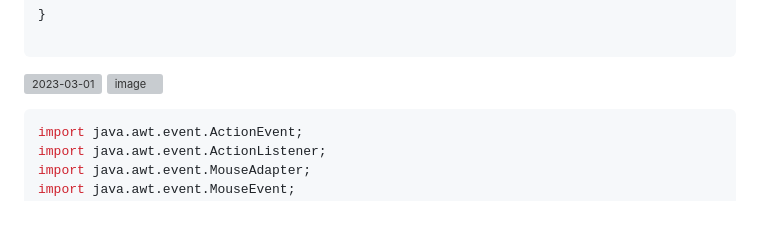
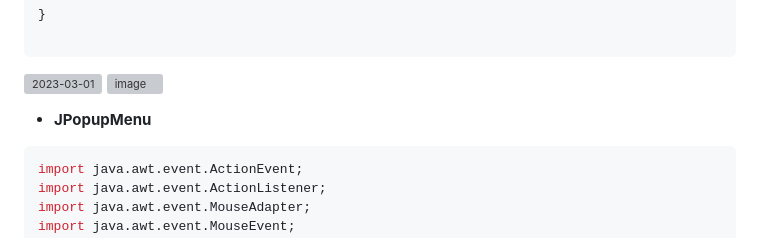
Before and after one commit to tugsef/dersNotlar-m, a Markdown page: Java102/GUI.md, the part around the change. Rendered like a GitHub page; blank space fills up the shorter version; grey boxes are pictures that could not be loaded.

````diff
--- a/Java102/GUI.md
+++ b/Java102/GUI.md
@@ -875,6 +875,8 @@ public class Test {
 
 ```
 ![2023-03-01](https://user-images.githubusercontent.com/39422788/222111099-f81f2f42-b390-40fb-87e8-70fe55299bdd.png)  ![image](https://user-images.githubusercontent.com/39422788/222111367-cd9d45b1-3732-43b7-9564-624725717ca7.png)
+
+- **JPopupMenu**
 ```JAVA
 import java.awt.event.ActionEvent;
 import java.awt.event.ActionListener;
````
